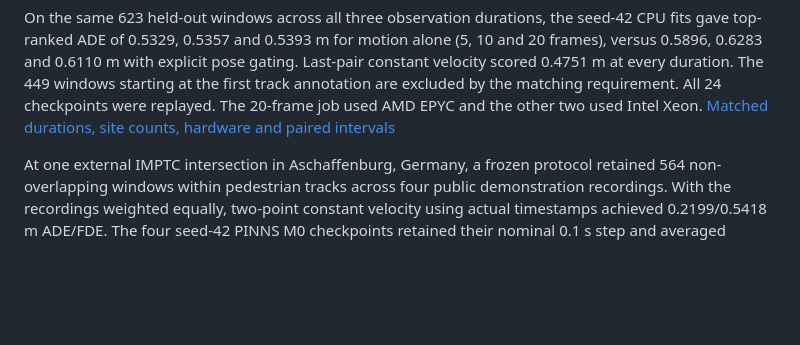
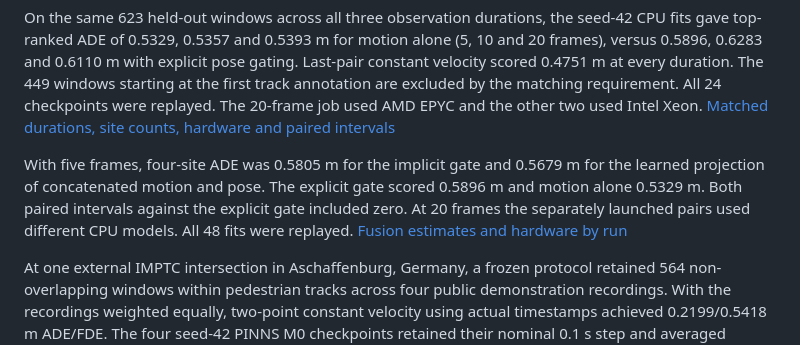
Before and after one commit to pjyyyds/Unstructured-ShortPose-Pred, a Markdown page: README.md, the part around the change. GitHub-like rendering; blank space fills up the shorter version.

Commit message:
Compare genuine projected and gated pose fusion at matched forecast origins

```diff
--- a/README.md
+++ b/README.md
@@ -39,6 +39,8 @@ A separate single-trajectory development experiment held out whole clips in five
 On the outdoor JRDB training recording Huang Lane, projecting 6,430 person positions into the panorama gave a median horizontal discrepancy of 8.53 pixels from the matching box center. HST supplied 33-joint 3D records for 554 of these person-frame pairs. The derived tracks run at 2.5 Hz and the joint records lack image-plane confidence. The planned 10 Hz RTMPose evaluation still requires suitable source frames and annotations. [Outdoor JRDB development check](reviews/jrdb_development/README.md)
 
 On the same 623 held-out windows across all three observation durations, the seed-42 CPU fits gave top-ranked ADE of 0.5329, 0.5357 and 0.5393 m for motion alone (5, 10 and 20 frames), versus 0.5896, 0.6283 and 0.6110 m with explicit pose gating. Last-pair constant velocity scored 0.4751 m at every duration. The 449 windows starting at the first track annotation are excluded by the matching requirement. All 24 checkpoints were replayed. The 20-frame job used AMD EPYC and the other two used Intel Xeon. [Matched durations, site counts, hardware and paired intervals](results/pinns_matched_cpu_durations.json)
+
+With five frames, four-site ADE was 0.5805 m for the implicit gate and 0.5679 m for the learned projection of concatenated motion and pose. The explicit gate scored 0.5896 m and motion alone 0.5329 m. Both paired intervals against the explicit gate included zero. At 20 frames the separately launched pairs used different CPU models. All 48 fits were replayed. [Fusion estimates and hardware by run](results/pinns_matched_cpu_fusion.json)
 
 At one external IMPTC intersection in Aschaffenburg, Germany, a frozen protocol retained 564 non-overlapping windows within pedestrian tracks across four public demonstration recordings. With the recordings weighted equally, two-point constant velocity using actual timestamps achieved 0.2199/0.5418 m ADE/FDE. The four seed-42 PINNS M0 checkpoints retained their nominal 0.1 s step and averaged 0.3944/0.8657 m. Each checkpoint had higher ADE and FDE than constant velocity in every recording. IMPTC supplies filtered tracking positions and lacks verified per-person image poses for this comparison. [Frozen protocol](reviews/imptc_external/external_protocol.md) · [Per-recording, per-model and pooled results](reviews/imptc_external/external_motion_scores.json)
 
```
Also changed, not shown: paper/ShortPose_Unstructured_Pedestrian_Paper.md (+13 -5 lines), docs/figures/fig6_five_frame_forecast_examples.png (added), docs/figures/fig7_matched_duration_pose_errors.png (added), 1 other file.
